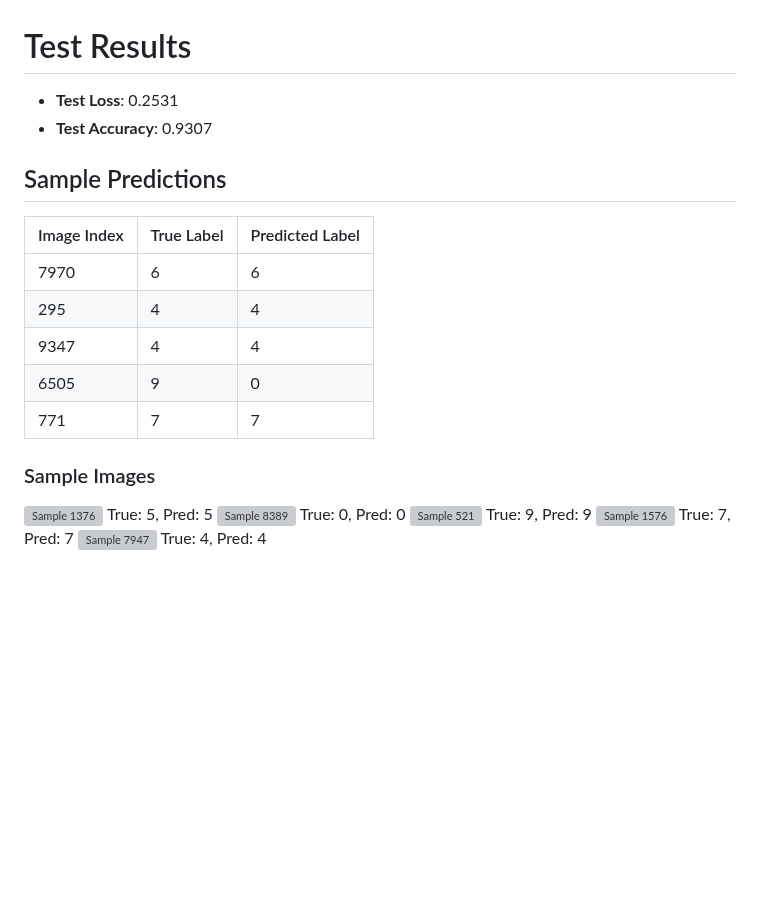
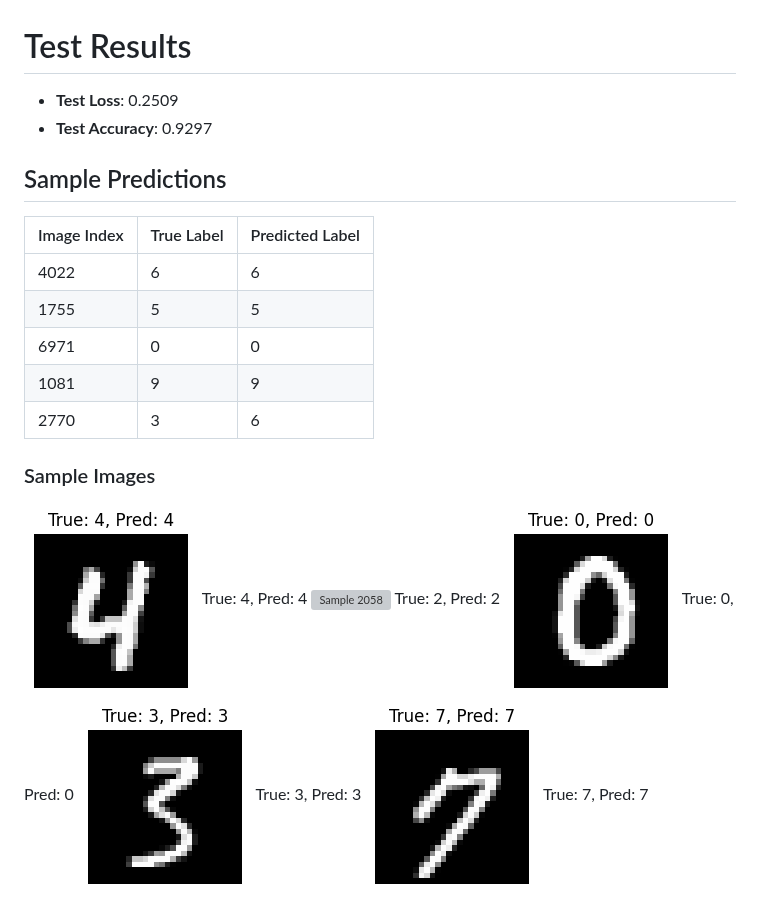
Before and after one commit to raselmandol/git-ml, a Markdown page: test_output.md, the part around the change. GitHub-like rendering; pictures changed too: images/sample_3531_T3_P3.png (added), images/sample_4046_T4_P4.png (added), images/sample_5592_T0_P0.png (added); blank space fills up the shorter version; grey boxes are pictures that could not be loaded.

```diff
--- a/test_output.md
+++ b/test_output.md
@@ -1,21 +1,21 @@
 # Test Results
 
-- **Test Loss**: 0.2531
-- **Test Accuracy**: 0.9307
+- **Test Loss**: 0.2509
+- **Test Accuracy**: 0.9297
 
 ## Sample Predictions
 
 | Image Index | True Label | Predicted Label |
 |-------------|------------|------------------|
-| 7970 | 6 | 6 |
-| 295 | 4 | 4 |
-| 9347 | 4 | 4 |
-| 6505 | 9 | 0 |
-| 771 | 7 | 7 |
+| 4022 | 6 | 6 |
+| 1755 | 5 | 5 |
+| 6971 | 0 | 0 |
+| 1081 | 9 | 9 |
+| 2770 | 3 | 6 |
 
 ### Sample Images
-![Sample 1376](images/sample_1376_T5_P5.png) True: 5, Pred: 5
-![Sample 8389](images/sample_8389_T0_P0.png) True: 0, Pred: 0
-![Sample 521](images/sample_521_T9_P9.png) True: 9, Pred: 9
-![Sample 1576](images/sample_1576_T7_P7.png) True: 7, Pred: 7
-![Sample 7947](images/sample_7947_T4_P4.png) True: 4, Pred: 4
+![Sample 4046](images/sample_4046_T4_P4.png) True: 4, Pred: 4
+![Sample 2058](images/sample_2058_T2_P2.png) True: 2, Pred: 2
+![Sample 5592](images/sample_5592_T0_P0.png) True: 0, Pred: 0
+![Sample 3531](images/sample_3531_T3_P3.png) True: 3, Pred: 3
+![Sample 9771](images/sample_9771_T7_P7.png) True: 7, Pred: 7
```
Also changed, not shown: train_output.md (+10 -10 lines), images/train_accuracy.png, images/train_loss.png, 2 other files.
